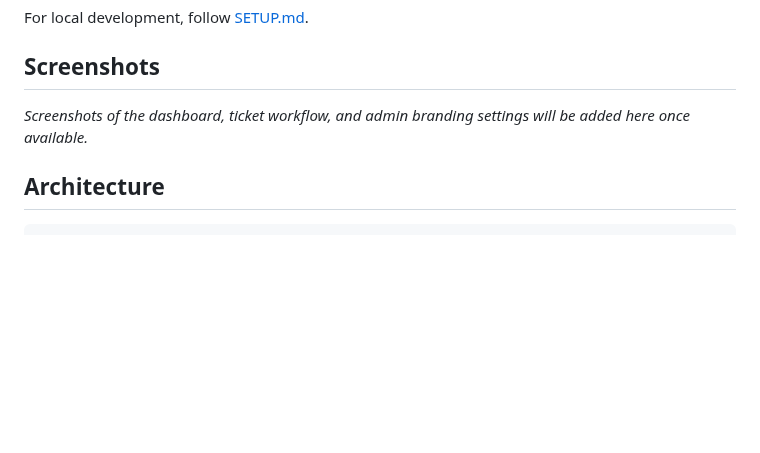
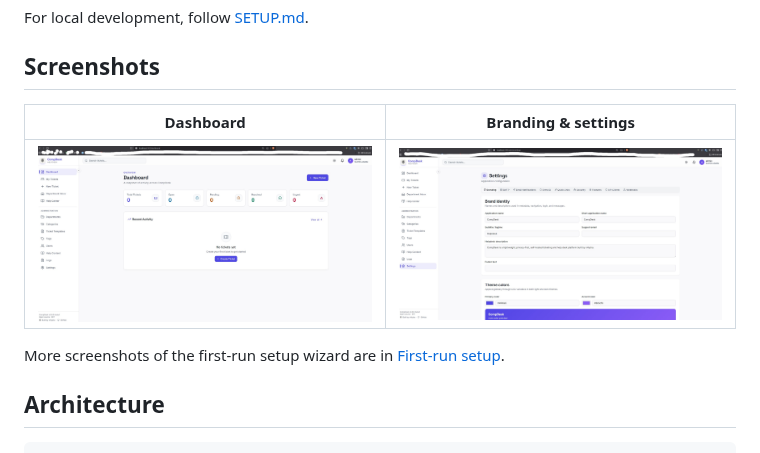
Before and after one commit to TahaHydra/CompDesk, a Markdown page: README.md, the part around the change. Rendered like a GitHub page; pictures changed too: docs/screenshots/branding-settings.jpg (added), docs/screenshots/dashboard.jpg (added); blank space fills up the shorter version.

```diff
--- a/README.md
+++ b/README.md
@@ -59,7 +59,11 @@ For local development, follow [SETUP.md](SETUP.md).
 
 ## Screenshots
 
-_Screenshots of the dashboard, ticket workflow, and admin branding settings will be added here once available._
+| Dashboard | Branding & settings |
+| --- | --- |
+| ![CompDesk admin dashboard](docs/screenshots/dashboard.jpg) | ![CompDesk branding settings](docs/screenshots/branding-settings.jpg) |
+
+More screenshots of the first-run setup wizard are in [First-run setup](docs/FIRST_RUN_SETUP.md).
 
 ## Architecture
 
```
Also changed, not shown: docs/FIRST_RUN_SETUP.md (+12 -0 lines), docs/PUBLIC_RELEASE_CHECKLIST.md (+1 -1 lines), docs/screenshots/setup-step-10-review.jpg (added), docs/screenshots/setup-step-3-postgresql.jpg (added), docs/screenshots/setup-step-5-admin-account.jpg (added), docs/screenshots/setup-step-7-smtp.jpg (added).
